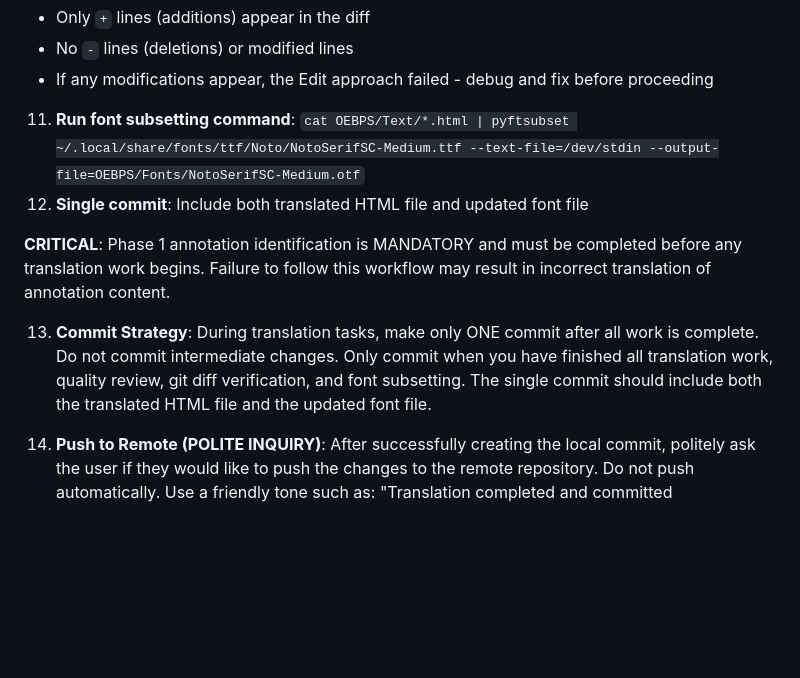
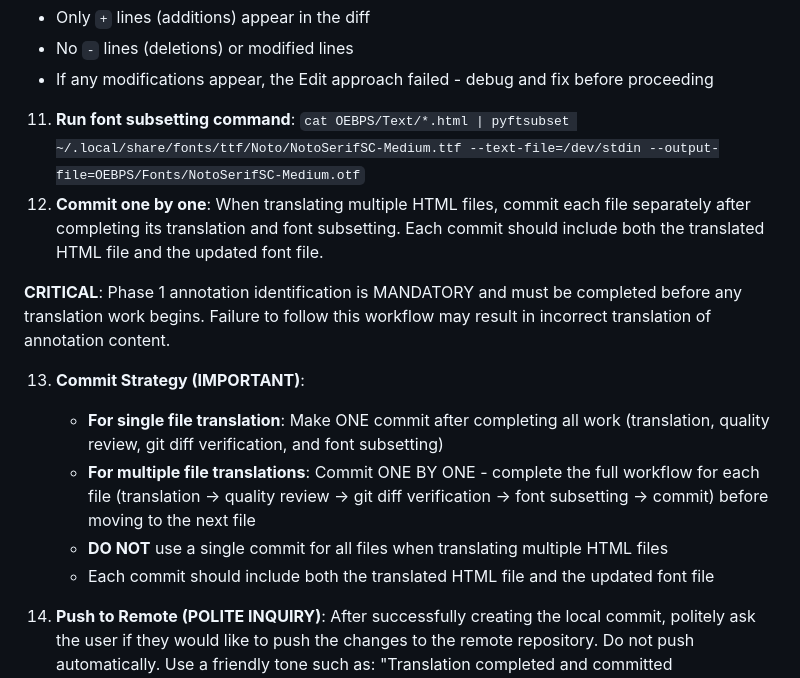
Before and after one commit to Ancient-China-Books/guwenguanzhi, a Markdown page: CLAUDE.md, the part around the change. GitHub-like rendering; blank space fills up the shorter version.

Commit message:
Update commit strategy for multiple file translations
Change commit strategy to require one-by-one commits when translating
multiple HTML files, instead of a single commit for all files. This
provides better granularity and tracking for each translation unit.

🤖 Generated with [Claude Code](https://claude.com/claude-code)

Co-Authored-By: Claude <noreply@anthropic.com>

```diff
--- a/CLAUDE.md
+++ b/CLAUDE.md
@@ -154,10 +154,14 @@ When asked to translate any HTML file, follow this strict workflow:
    - No `-` lines (deletions) or modified lines
    - If any modifications appear, the Edit approach failed - debug and fix before proceeding
 11. **Run font subsetting command**: `cat OEBPS/Text/*.html | pyftsubset ~/.local/share/fonts/ttf/Noto/NotoSerifSC-Medium.ttf --text-file=/dev/stdin --output-file=OEBPS/Fonts/NotoSerifSC-Medium.otf`
-12. **Single commit**: Include both translated HTML file and updated font file
+12. **Commit one by one**: When translating multiple HTML files, commit each file separately after completing its translation and font subsetting. Each commit should include both the translated HTML file and the updated font file.
 
 **CRITICAL**: Phase 1 annotation identification is MANDATORY and must be completed before any translation work begins. Failure to follow this workflow may result in incorrect translation of annotation content.
 
-13. **Commit Strategy**: During translation tasks, make only ONE commit after all work is complete. Do not commit intermediate changes. Only commit when you have finished all translation work, quality review, git diff verification, and font subsetting. The single commit should include both the translated HTML file and the updated font file.
+13. **Commit Strategy (IMPORTANT)**:
+    - **For single file translation**: Make ONE commit after completing all work (translation, quality review, git diff verification, and font subsetting)
+    - **For multiple file translations**: Commit ONE BY ONE - complete the full workflow for each file (translation → quality review → git diff verification → font subsetting → commit) before moving to the next file
+    - **DO NOT** use a single commit for all files when translating multiple HTML files
+    - Each commit should include both the translated HTML file and the updated font file
 
 14. **Push to Remote (POLITE INQUIRY)**: After successfully creating the local commit, politely ask the user if they would like to push the changes to the remote repository. Do not push automatically. Use a friendly tone such as: "Translation completed and committed successfully! Would you like me to push these changes to the remote repository?"
```
